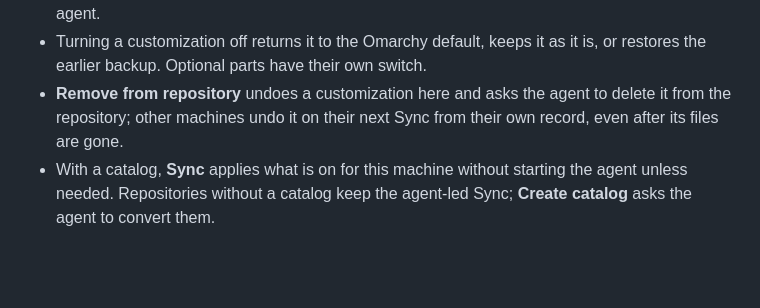
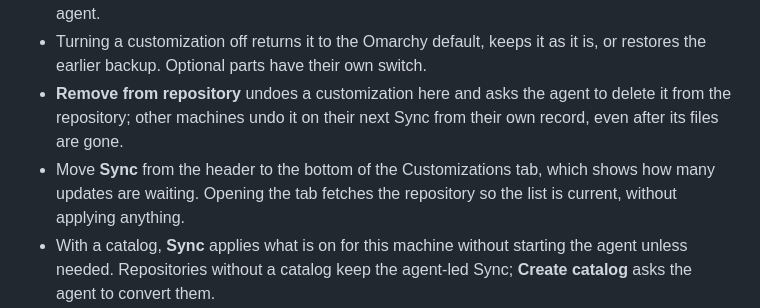
Before and after one commit to JohanKRS/omarchy-settings-sync, a Markdown page: CHANGELOG.md, the part around the change. Rendered like a GitHub page; blank space fills up the shorter version.

```diff
--- a/CHANGELOG.md
+++ b/CHANGELOG.md
@@ -16,6 +16,9 @@
 - **Remove from repository** undoes a customization here and asks the agent to
   delete it from the repository; other machines undo it on their next Sync from
   their own record, even after its files are gone.
+- Move **Sync** from the header to the bottom of the Customizations tab, which
+  shows how many updates are waiting. Opening the tab fetches the repository so
+  the list is current, without applying anything.
 - With a catalog, **Sync** applies what is on for this machine without
   starting the agent unless needed. Repositories without a catalog keep the
   agent-led Sync; **Create catalog** asks the agent to convert them.
```
Also changed, not shown: README.md (+2 -2 lines), docs/choices.png, docs/conversation.png, docs/history.png, docs/questions.png, docs/settings.png, preview.png, 5 other files.
